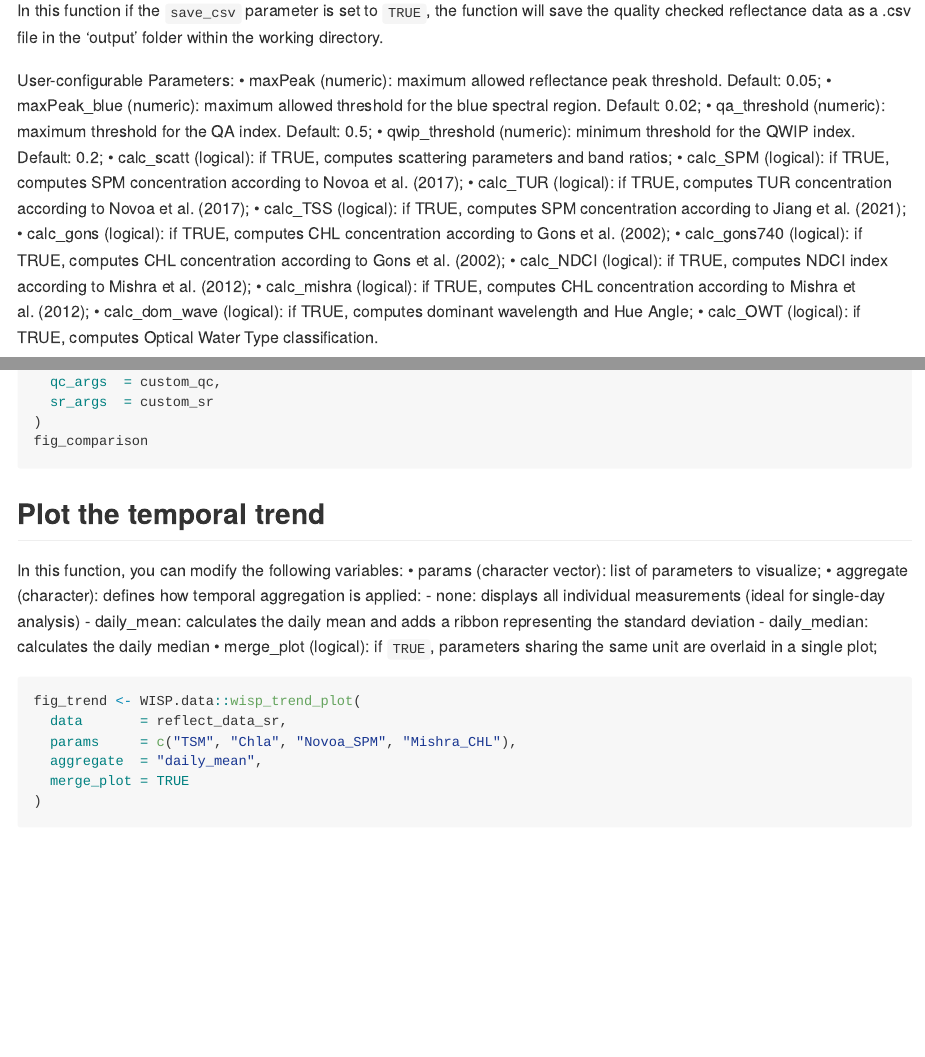
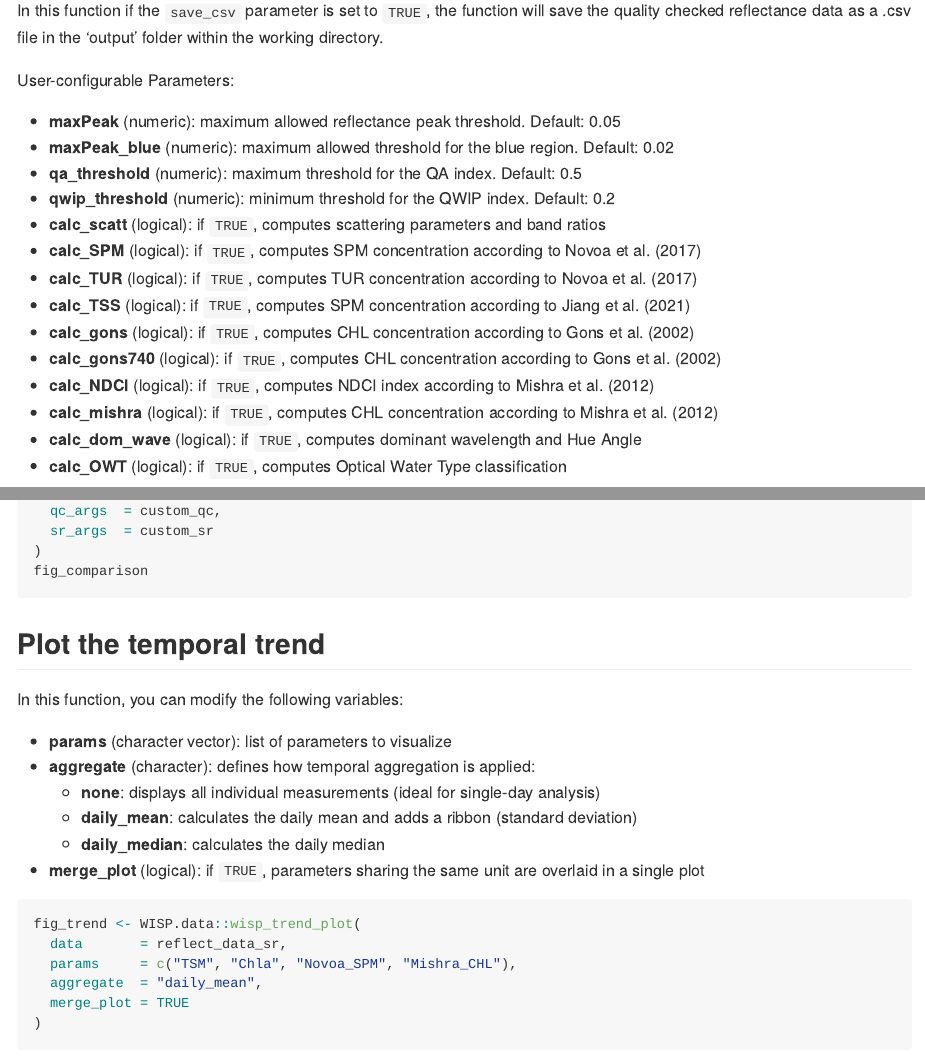
Before and after one commit to oggioniale/WISP.data, an R Markdown document (vignettes/exampleOfFunctions.Rmd): the page in a window 1100 px wide, from 740 px down, and a second part further down, joined at a grey line. The pictures show the output file docs/articles/exampleOfFunctions.md that the author committed with the source, drawn offline in the style of GitHub.

Commit message:
update example.rmd

````diff
--- a/vignettes/exampleOfFunctions.Rmd
+++ b/vignettes/exampleOfFunctions.Rmd
@@ -39,20 +39,21 @@ will save the quality checked reflectance data as a .csv file in
 the 'output' folder within the working directory.
 
 User-configurable Parameters:
-•	maxPeak (numeric): maximum allowed reflectance peak threshold. Default: 0.05;
-•	maxPeak_blue (numeric): maximum allowed threshold for the blue spectral region. Default: 0.02;
-•	qa_threshold (numeric): maximum threshold for the QA index. Default: 0.5;
-•	qwip_threshold (numeric): minimum threshold for the QWIP index. Default: 0.2;
-•	calc_scatt (logical): if TRUE, computes scattering parameters and band ratios;
-•	calc_SPM (logical): if TRUE, computes SPM concentration according to Novoa et al. (2017);
-•	calc_TUR (logical): if TRUE, computes TUR concentration according to Novoa et al. (2017);
-•	calc_TSS (logical): if TRUE, computes SPM concentration according to Jiang et al. (2021);
-•	calc_gons (logical): if TRUE, computes CHL concentration according to Gons et al. (2002);
-•	calc_gons740 (logical): if TRUE, computes CHL concentration according to Gons et al. (2002);
-•	calc_NDCI (logical): if TRUE, computes NDCI index according to Mishra et al. (2012);
-•	calc_mishra (logical): if TRUE, computes CHL concentration according to Mishra et al. (2012);
-•	calc_dom_wave (logical): if TRUE, computes dominant wavelength and Hue Angle;
-•	calc_OWT (logical): if TRUE, computes Optical Water Type classification.
+
+- **maxPeak** (numeric): maximum allowed reflectance peak threshold. Default: 0.05
+- **maxPeak_blue** (numeric): maximum allowed threshold for the blue region. Default: 0.02
+- **qa_threshold** (numeric): maximum threshold for the QA index. Default: 0.5
+- **qwip_threshold** (numeric): minimum threshold for the QWIP index. Default: 0.2
+- **calc_scatt** (logical): if `TRUE`, computes scattering parameters and band ratios
+- **calc_SPM** (logical): if `TRUE`, computes SPM concentration according to Novoa et al. (2017)
+- **calc_TUR** (logical): if `TRUE`, computes TUR concentration according to Novoa et al. (2017)
+- **calc_TSS** (logical): if `TRUE`, computes SPM concentration according to Jiang et al. (2021)
+- **calc_gons** (logical): if `TRUE`, computes CHL concentration according to Gons et al. (2002)
+- **calc_gons740** (logical): if `TRUE`, computes CHL concentration according to Gons et al. (2002)
+- **calc_NDCI** (logical): if `TRUE`, computes NDCI index according to Mishra et al. (2012)
+- **calc_mishra** (logical): if `TRUE`, computes CHL concentration according to Mishra et al. (2012)
+- **calc_dom_wave** (logical): if `TRUE`, computes dominant wavelength and Hue Angle
+- **calc_OWT** (logical): if `TRUE`, computes Optical Water Type classification
 
 ```{r echo = TRUE, results = 'hide', warning=FALSE, message=FALSE}
 reflect_data_qc <- WISP.data::wisp_qc_reflectance_data(
@@ -242,12 +244,13 @@ fig_comparison
 ## Plot the temporal trend
 
 In this function, you can modify the following variables:
-•	params (character vector): list of parameters to visualize;
-•	aggregate (character): defines how temporal aggregation is applied:
-   -	none: displays all individual measurements (ideal for single-day analysis)
-   -	daily_mean: calculates the daily mean and adds a ribbon representing the standard deviation
-   -	daily_median: calculates the daily median
-•	merge_plot (logical): if `TRUE`, parameters sharing the same unit are overlaid in a single plot;
+
+- **params** (character vector): list of parameters to visualize
+- **aggregate** (character): defines how temporal aggregation is applied:
+  - **none**: displays all individual measurements (ideal for single-day analysis)
+  - **daily_mean**: calculates the daily mean and adds a ribbon (standard deviation)
+  - **daily_median**: calculates the daily median
+- **merge_plot** (logical): if `TRUE`, parameters sharing the same unit are overlaid in a single plot
 
 ```{r, warning=FALSE, message=TRUE, out.width="100%"}
 fig_trend <- WISP.data::wisp_trend_plot(
````
Also changed, not shown: docs/articles/exampleOfFunctions.md, docs/pkgdown.yml, docs/search.json, vignettes/exampleOfFunctions.Rmd (21 more changed lines).
